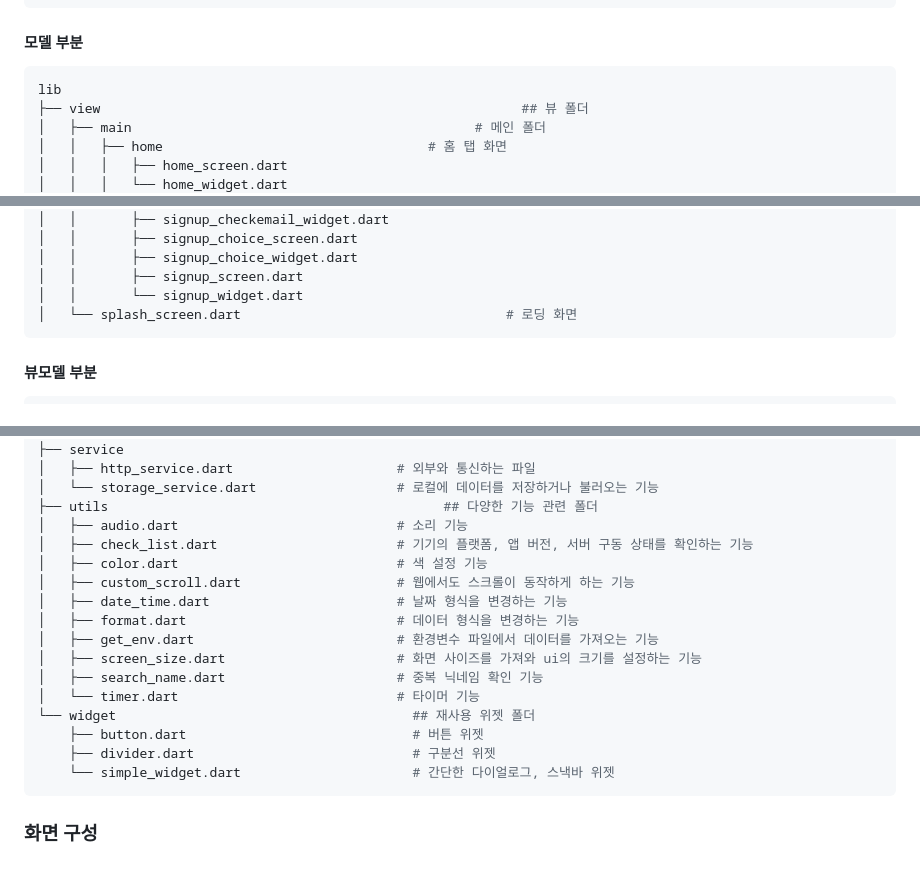
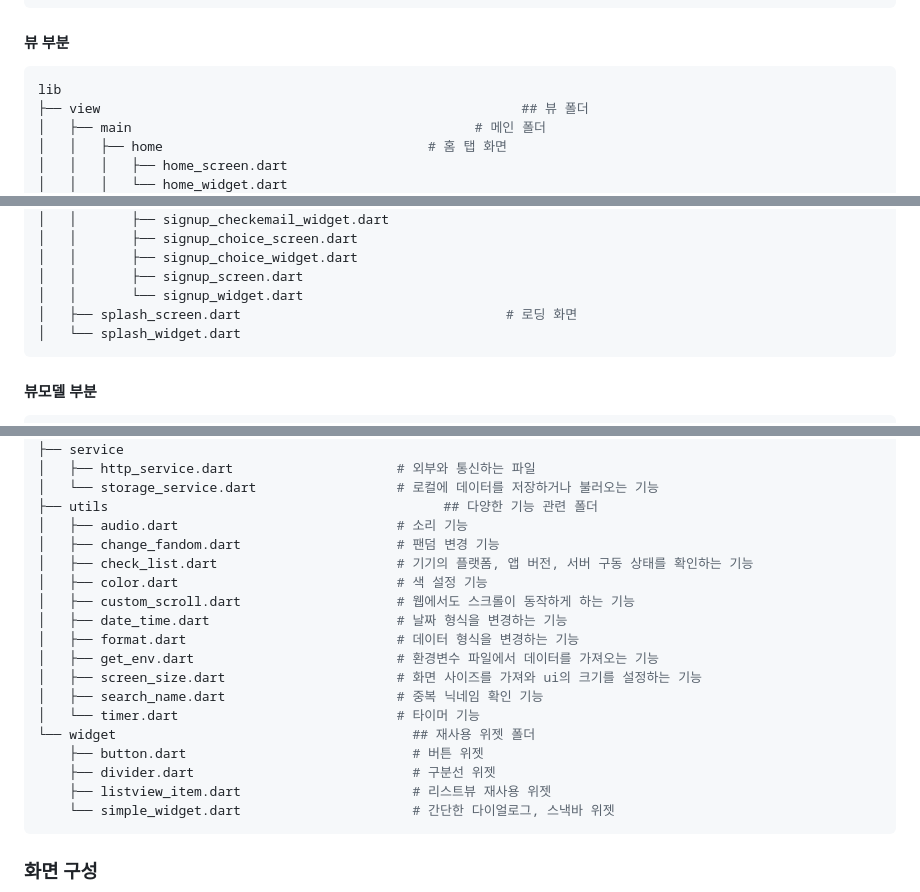
Before and after one commit to SseongWoo/SedolStock, a Markdown page: README.md, 3 parts joined by grey strips. Rendered like a GitHub page; folded sections open; blank space fills up the shorter version.

````diff
--- a/README.md
+++ b/README.md
@@ -65,7 +65,7 @@ assets
     └── ui     # ui 구성 이미지 폴더
 ```
 
-#### 모델 부분
+#### 뷰 부분
 ```sh
 lib
 ├── view                                                      ## 뷰 폴더
@@ -113,7 +113,8 @@ lib
 │   │       ├── signup_choice_widget.dart
 │   │       ├── signup_screen.dart
 │   │       └── signup_widget.dart
-│   └── splash_screen.dart                                  # 로딩 화면
+│   ├── splash_screen.dart                                  # 로딩 화면
+│   └── splash_widget.dart
 ```
 
 #### 뷰모델 부분
@@ -231,6 +233,7 @@ lib
 │   └── storage_service.dart                  # 로컬에 데이터를 저장하거나 불러오는 기능
 ├── utils                                           ## 다양한 기능 관련 폴더
 │   ├── audio.dart                            # 소리 기능
+│   ├── change_fandom.dart                    # 팬덤 변경 기능
 │   ├── check_list.dart                       # 기기의 플랫폼, 앱 버전, 서버 구동 상태를 확인하는 기능
 │   ├── color.dart                            # 색 설정 기능
 │   ├── custom_scroll.dart                    # 웹에서도 스크롤이 동작하게 하는 기능
@@ -243,6 +246,7 @@ lib
 └── widget                                      ## 재사용 위젯 폴더
     ├── button.dart                             # 버튼 위젯
     ├── divider.dart                            # 구분선 위젯
+    ├── listview_item.dart                      # 리스트뷰 재사용 위젯
     └── simple_widget.dart                      # 간단한 다이얼로그, 스낵바 위젯
 ```
 
````
Also changed, not shown: other parts of README.md (+13 -14 lines).
